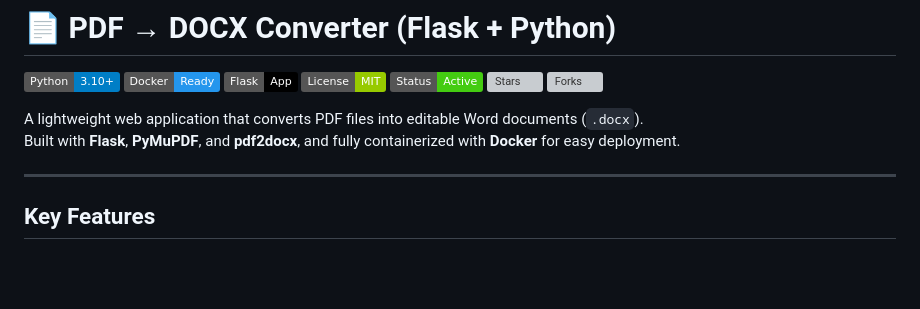
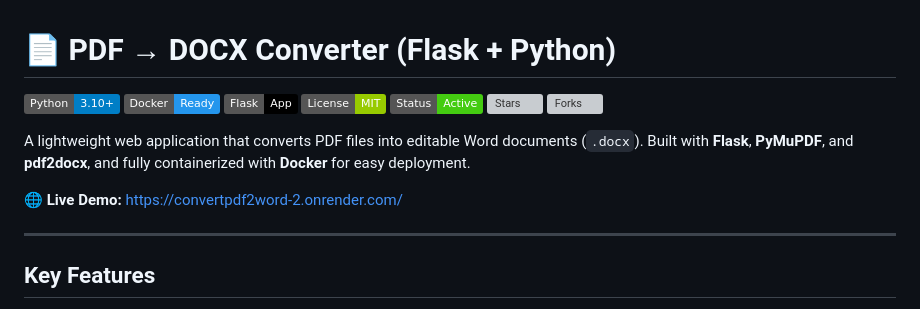
Before and after one commit to SandrAdora/convertPDF2Word, a Markdown page: README.md, the part around the change. Drawn GitHub-style; badges without logos; blank space fills up the shorter version; grey boxes are pictures that could not be loaded.

Commit message:
added live demo of this application

```diff
--- a/README.md
+++ b/README.md
@@ -11,6 +11,8 @@
 
 A lightweight web application that converts PDF files into editable Word documents (`.docx`).
 Built with **Flask**, **PyMuPDF**, and **pdf2docx**, and fully containerized with **Docker** for easy deployment.
+
+🌐 **Live Demo:** [https://convertpdf2word-2.onrender.com/](https://convertpdf2word-2.onrender.com/)
 
 ---
 
```
